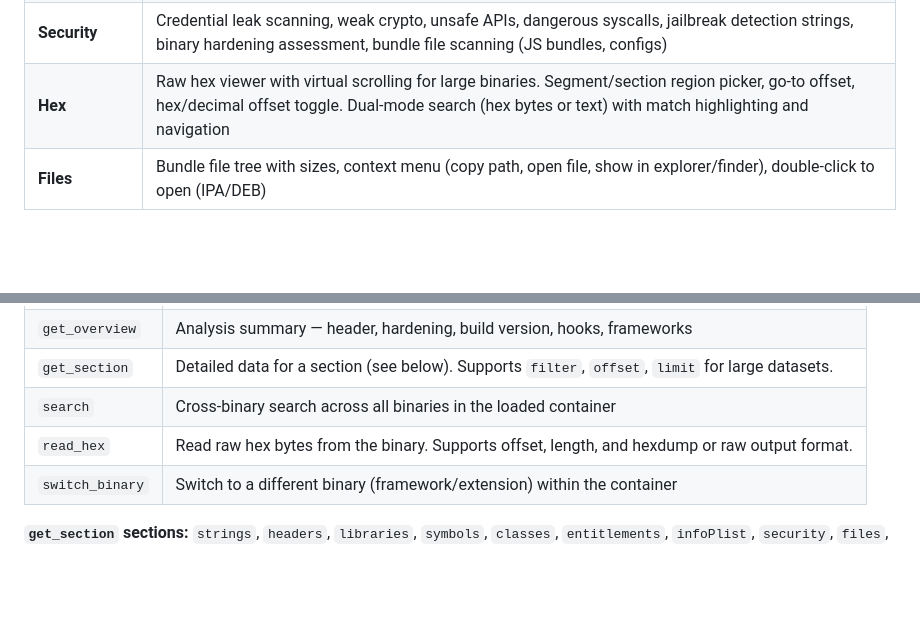
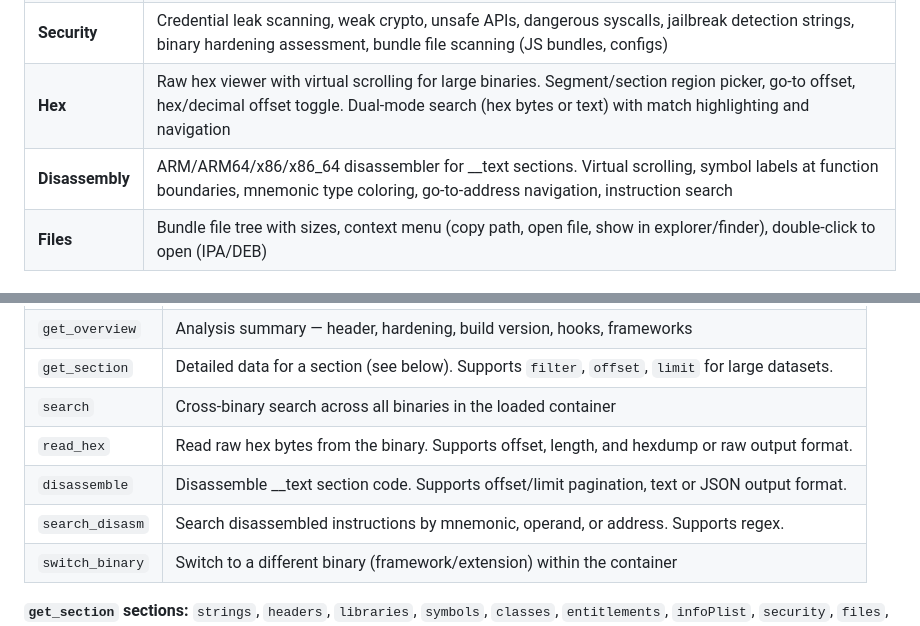
Before and after one commit to iCrazeiOS/AppInspect, a Markdown page: README.md, 2 parts joined by grey strips. Rendered like a GitHub page; blank space fills up the shorter version.

Commit message:
Document disassembly feature
Updates README with:
- Disassembly tab in analysis tabs table
- disassemble and search_disasm MCP tools

```diff
--- a/README.md
+++ b/README.md
@@ -31,6 +31,7 @@ File type is detected automatically by magic bytes.
 | **Hooks** | Jailbreak hook framework detection — Substrate, Libhooker, fishhook, Substitute, ObjC swizzling (Mach-O/DEB only) |
 | **Security** | Credential leak scanning, weak crypto, unsafe APIs, dangerous syscalls, jailbreak detection strings, binary hardening assessment, bundle file scanning (JS bundles, configs) |
 | **Hex** | Raw hex viewer with virtual scrolling for large binaries. Segment/section region picker, go-to offset, hex/decimal offset toggle. Dual-mode search (hex bytes or text) with match highlighting and navigation |
+| **Disassembly** | ARM/ARM64/x86/x86_64 disassembler for __text sections. Virtual scrolling, symbol labels at function boundaries, mnemonic type coloring, go-to-address navigation, instruction search |
 | **Files** | Bundle file tree with sizes, context menu (copy path, open file, show in explorer/finder), double-click to open (IPA/DEB) |
 
 ### Other capabilities
@@ -155,6 +156,8 @@ Verify with `opencode mcp list` — the server should show as **connected**.
 | `get_section` | Detailed data for a section (see below). Supports `filter`, `offset`, `limit` for large datasets. |
 | `search` | Cross-binary search across all binaries in the loaded container |
 | `read_hex` | Read raw hex bytes from the binary. Supports offset, length, and hexdump or raw output format. |
+| `disassemble` | Disassemble __text section code. Supports offset/limit pagination, text or JSON output format. |
+| `search_disasm` | Search disassembled instructions by mnemonic, operand, or address. Supports regex. |
 | `switch_binary` | Switch to a different binary (framework/extension) within the container |
 
 **`get_section` sections:** `strings`, `headers`, `libraries`, `symbols`, `classes`, `entitlements`, `infoPlist`, `security`, `files`, `hooks`
```
